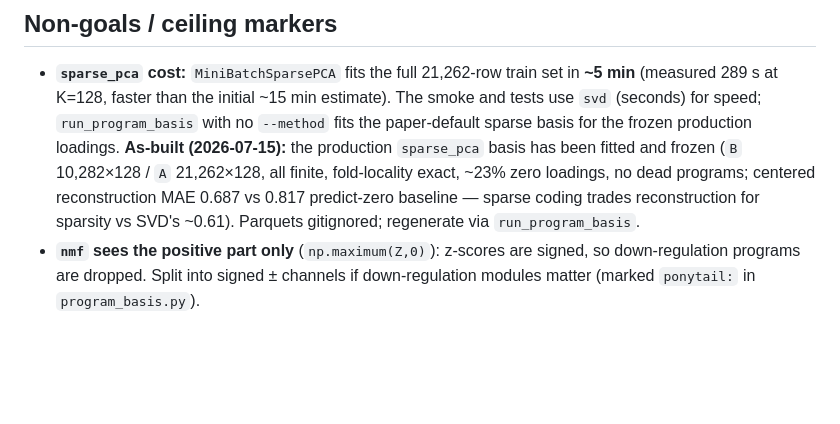
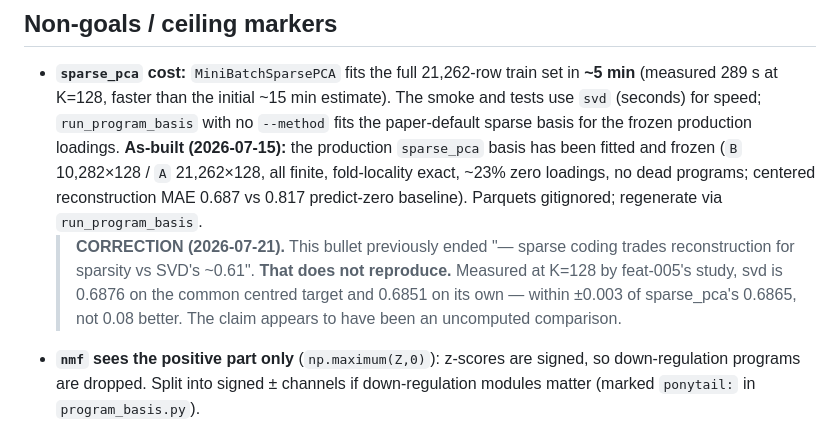
Before and after one commit to Vijayavallabh/tcell-causal-ppi, a Markdown page: docs/specs/2026-07-15-module3-program-decoder.md, the part around the change. Rendered like a GitHub page; blank space fills up the shorter version.

```diff
--- a/docs/specs/2026-07-15-module3-program-decoder.md
+++ b/docs/specs/2026-07-15-module3-program-decoder.md
@@ -133,8 +133,12 @@ every mart they read. Cleanups: overridable decoder dims, the shared `build_enco
   speed; `run_program_basis` with no `--method` fits the paper-default sparse basis for the frozen
   production loadings. **As-built (2026-07-15):** the production `sparse_pca` basis has been fitted and
   frozen (`B` 10,282×128 / `A` 21,262×128, all finite, fold-locality exact, ~23% zero loadings, no dead
-  programs; centered reconstruction MAE 0.687 vs 0.817 predict-zero baseline — sparse coding trades
-  reconstruction for sparsity vs SVD's ~0.61). Parquets gitignored; regenerate via `run_program_basis`.
+  programs; centered reconstruction MAE 0.687 vs 0.817 predict-zero baseline). Parquets gitignored;
+  regenerate via `run_program_basis`.
+  > **CORRECTION (2026-07-21).** This bullet previously ended "— sparse coding trades reconstruction for
+  > sparsity vs SVD's ~0.61". **That does not reproduce.** Measured at K=128 by feat-005's study, svd is
+  > 0.6876 on the common centred target and 0.6851 on its own — within ±0.003 of sparse_pca's 0.6865, not
+  > 0.08 better. The claim appears to have been an uncomputed comparison.
 - **`nmf` sees the positive part only** (`np.maximum(Z,0)`): z-scores are signed, so down-regulation
   programs are dropped. Split into signed ± channels if down-regulation modules matter (marked
   `ponytail:` in `program_basis.py`).
```
Also changed, not shown: README.md (+41 -3 lines).
